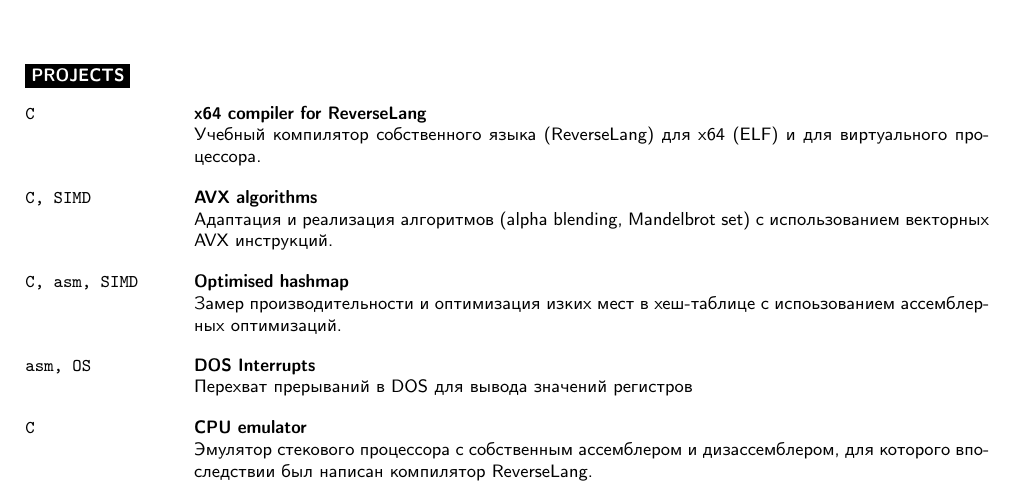
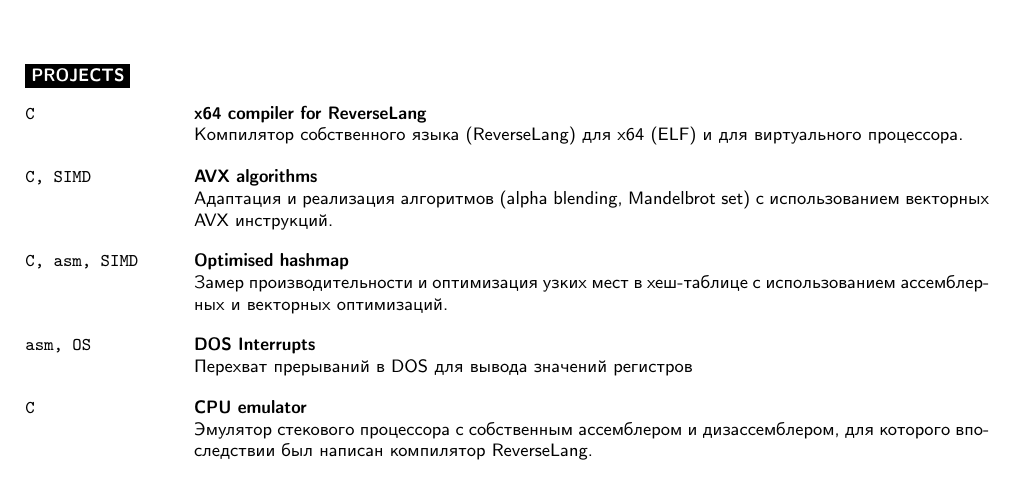
Before and after one commit to foxidokun/cv, a LaTeX document (main.tex): part of the page, cut so that both start at the same text. Compiled offline with pdfLaTeX.

Commit message:
Fi typos

```diff
--- a/main.tex
+++ b/main.tex
@@ -133,7 +133,7 @@
         {\texttt{C}}
 		{x64 compiler for ReverseLang}
 		{}
-		{Учебный компилятор собственного языка (ReverseLang) для x64 (ELF) и для виртуального процессора.}
+		{Компилятор собственного языка (ReverseLang) для x64 (ELF) и для виртуального процессора.}
 	\entry
 		{\texttt{C, SIMD}}
 		{AVX algorithms}
@@ -143,7 +143,7 @@
 		{\texttt{C, asm, SIMD}}
 		{Optimised hashmap}
 		{}
-		{Замер производительности и оптимизация изких мест в хеш-таблице с испоьзованием ассемблерных оптимизаций.}
+		{Замер производительности и оптимизация узких мест в хеш-таблице с использованием ассемблерных и векторных оптимизаций.}
     \entry
 		{\texttt{asm, OS}}
 		{DOS Interrupts}
```
Also changed, not shown: cv.pdf.
